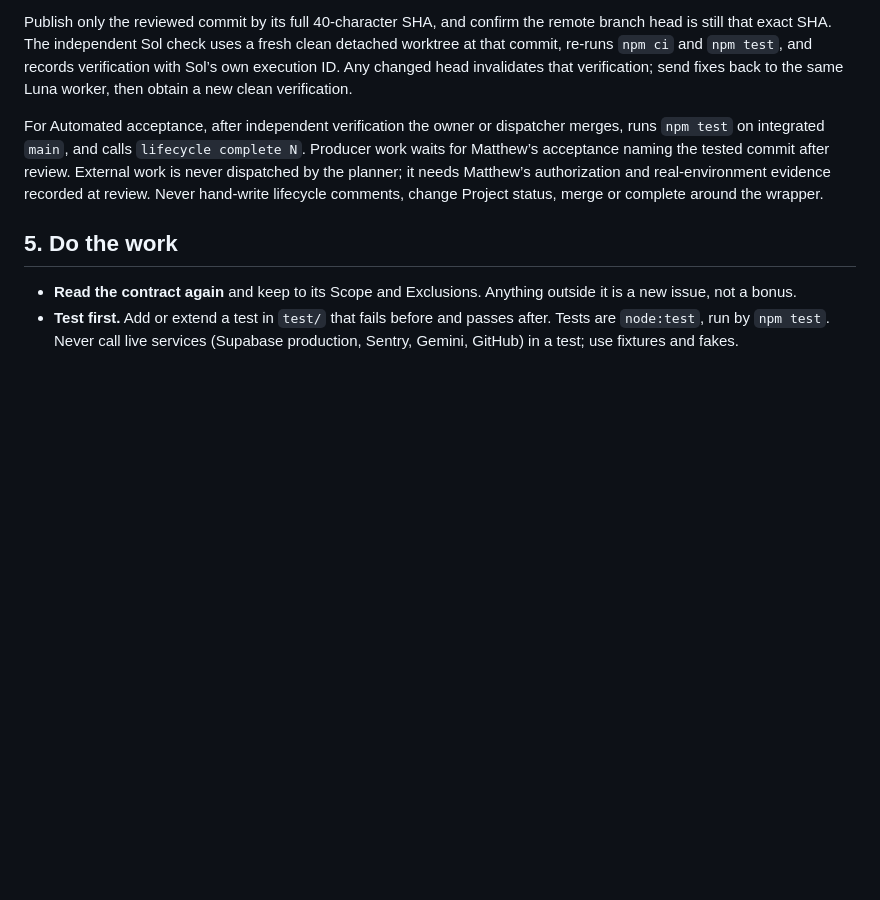
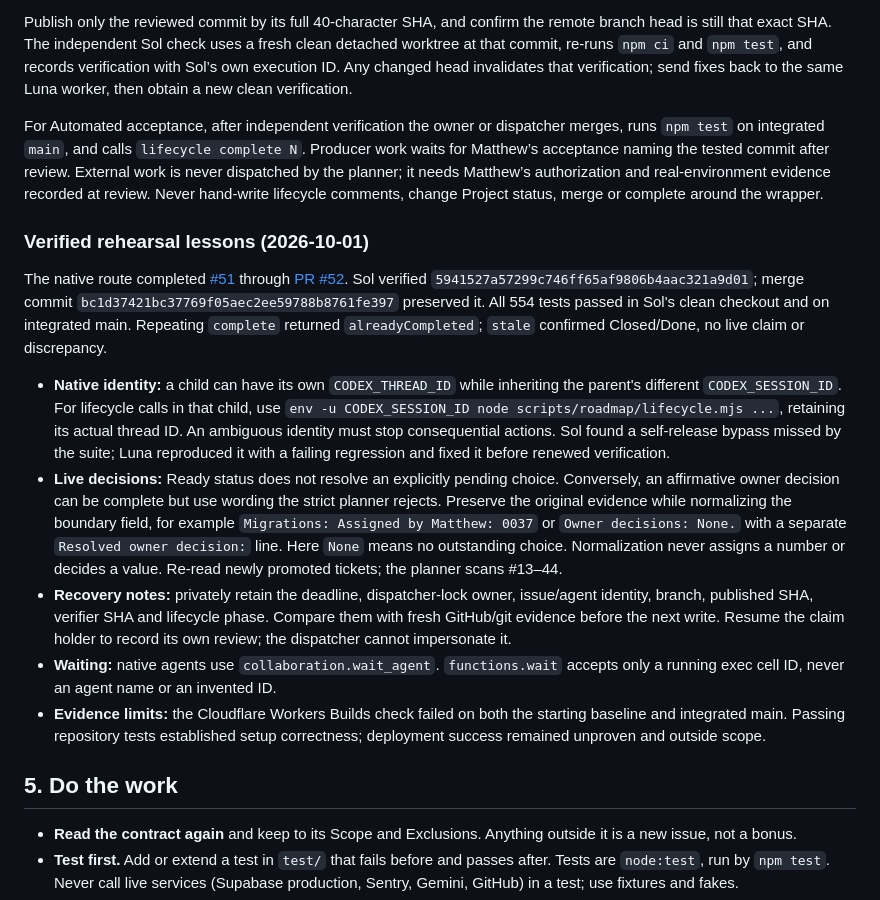
Before and after one commit to mbelinkie/brainstorm, a Markdown page: docs/roadmap/WORKING_A_TICKET.md, the part around the change. Rendered like a GitHub page; blank space fills up the shorter version.

Commit message:
docs: record verified native workflow lessons
Codex orchestrator documentation; no product implementation changes.

```diff
--- a/docs/roadmap/WORKING_A_TICKET.md
+++ b/docs/roadmap/WORKING_A_TICKET.md
@@ -232,6 +232,38 @@ it needs Matthew’s authorization and real-environment evidence recorded at
 review. Never hand-write lifecycle comments, change Project status, merge or
 complete around the wrapper.
 
+### Verified rehearsal lessons (2026-10-01)
+
+The native route completed [#51](https://github.com/mbelinkie/brainstorm/issues/51)
+through [PR #52](https://github.com/mbelinkie/brainstorm/pull/52). Sol verified
+`5941527a57299c746ff65af9806b4aac321a9d01`; merge commit
+`bc1d37421bc37769f05aec2ee59788b8761fe397` preserved it. All 554 tests passed
+in Sol's clean checkout and on integrated main. Repeating `complete` returned
+`alreadyCompleted`; `stale` confirmed Closed/Done, no live claim or discrepancy.
+
+- **Native identity:** a child can have its own `CODEX_THREAD_ID` while inheriting
+  the parent's different `CODEX_SESSION_ID`. For lifecycle calls in that child,
+  use `env -u CODEX_SESSION_ID node scripts/roadmap/lifecycle.mjs ...`, retaining
+  its actual thread ID. An ambiguous identity must stop consequential actions.
+  Sol found a self-release bypass missed by the suite; Luna reproduced it with
+  a failing regression and fixed it before renewed verification.
+- **Live decisions:** Ready status does not resolve an explicitly pending choice.
+  Conversely, an affirmative owner decision can be complete but use wording the
+  strict planner rejects. Preserve the original evidence while normalizing the
+  boundary field, for example `Migrations: Assigned by Matthew: 0037` or
+  `Owner decisions: None.` with a separate `Resolved owner decision:` line.
+  Here `None` means no outstanding choice. Normalization never assigns a number
+  or decides a value. Re-read newly promoted tickets; the planner scans #13–44.
+- **Recovery notes:** privately retain the deadline, dispatcher-lock owner,
+  issue/agent identity, branch, published SHA, verifier SHA and lifecycle phase.
+  Compare them with fresh GitHub/git evidence before the next write. Resume the
+  claim holder to record its own review; the dispatcher cannot impersonate it.
+- **Waiting:** native agents use `collaboration.wait_agent`. `functions.wait`
+  accepts only a running exec cell ID, never an agent name or an invented ID.
+- **Evidence limits:** the Cloudflare Workers Builds check failed on both the
+  starting baseline and integrated main. Passing repository tests established
+  setup correctness; deployment success remained unproven and outside scope.
+
 ## 5. Do the work
 
 - **Read the contract again** and keep to its Scope and Exclusions. Anything
```
Also changed, not shown: docs/CLAUDE_WORKLOG.md (+17 -0 lines).
